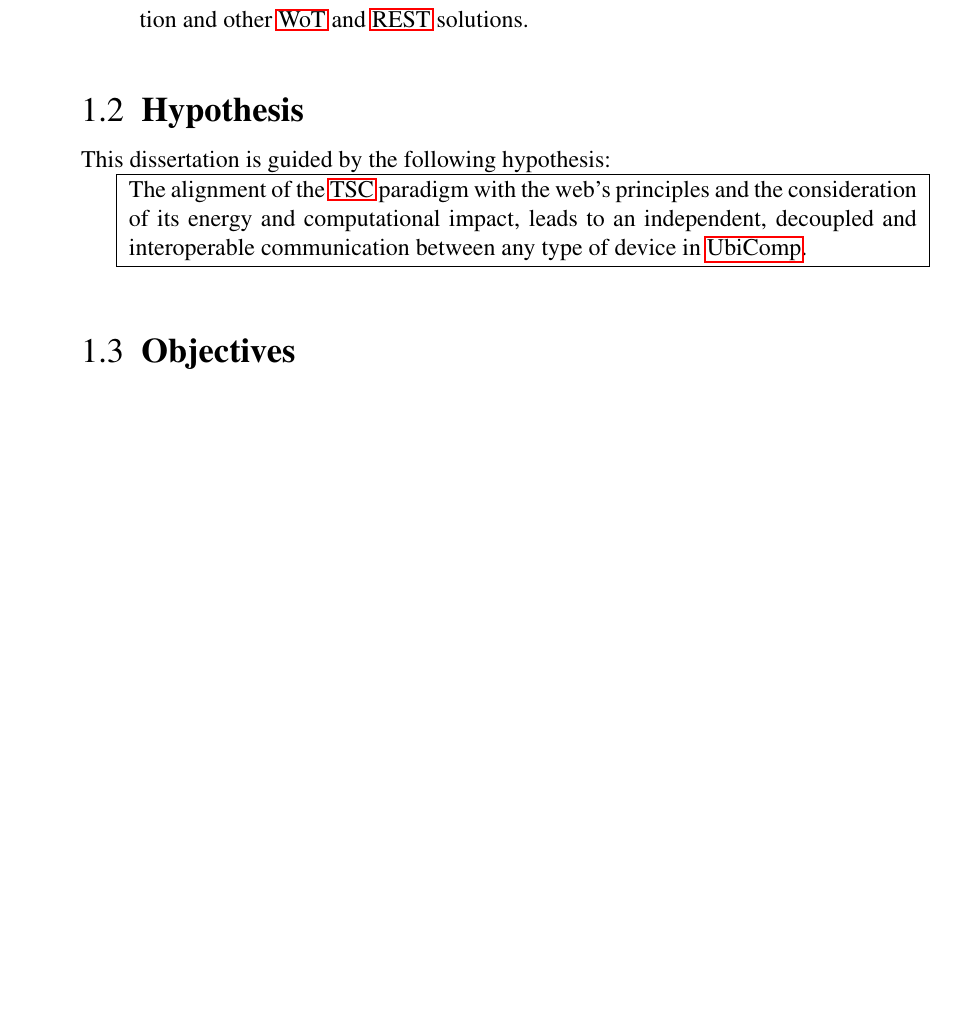
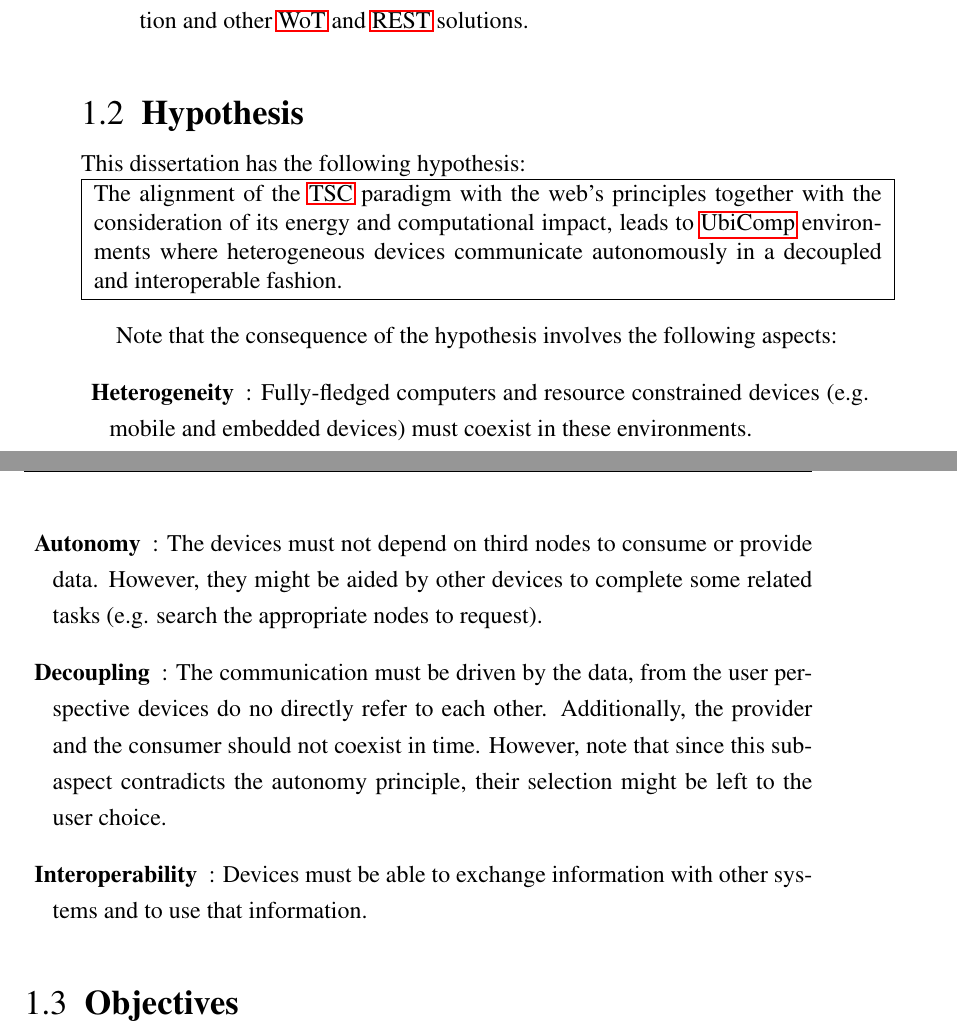
Before and after one commit to gomezgoiri/dissertation, a LaTeX thesis (dissertation.tex, which reads 1_introduction/2_hypothesis.tex): part of page 35 of 173 before the commit and two parts of pages 35 and 36 of 175 after it, the two joined at a grey line, cut so that both start at the same text, the shorter picture padded with empty space. Compiled offline with pdfLaTeX; a LaTeX package or settings file that is missing is left out.

Commit message:
After rethinking the hypothesis a million of times, here I have the (hopefully) definitive version.

```diff
--- a/1_introduction/2_hypothesis.tex
+++ b/1_introduction/2_hypothesis.tex
@@ -24,15 +24,30 @@
 %   + Expressed in terms that can be measured.
 % - Often PhD dissertations fail to make explicit their hypothesis / thesis.
 
-% Mis otros intentos: https://dev.morelab.deusto.es/trac/aigomez/wiki/sugerencias
-This dissertation is guided by the following hypothesis:
+This dissertation has the following hypothesis:
 % aimed: porque lo he conseguido se supone
 % proof: porque se ha probado ya
 % guided: porque en este punto, es como que avanzo que esto será así
 
+% Mis otros intentos: https://dev.morelab.deusto.es/trac/aigomez/wiki/sugerencias#Hipótesis
+\noindent
 \fbox {
   \parbox{\linewidth}{
-The alignment of the \ac{tsc} paradigm with the web's principles and the consideration of its energy and computational impact,
-leads to an independent, decoupled and interoperable communication between any type of device in \ac{ubicomp}.
+The alignment of the \ac{tsc} paradigm with the web's principles together with the consideration of its energy and computational impact,
+leads to \ac{ubicomp} environments where heterogeneous devices communicate autonomously in a decoupled and interoperable fashion.
   }
 }
+
+\bigskip
+
+Note that the consequence of the hypothesis involves the following aspects:
+\begin{description}
+  \item[Heterogeneity]: Fully-fledged computers and resource constrained devices (e.g. mobile and embedded devices) must coexist in these environments.
+  \item[Autonomy]: The devices must not depend on third nodes to consume or provide data.
+                   However, they might be aided by other devices to complete some related tasks (e.g. search the appropriate nodes to request).
+                   %In these cases, the self-organization of the nodes involved in such task must be promoted to avoid human-intervention.
+  \item[Decoupling]: The communication must be driven by the data, from the user perspective devices do no directly refer to each other.
+		    Additionally, the provider and the consumer should not coexist in time.
+		    However, note that since this subaspect contradicts the autonomy principle, their selection might be left to the user choice.
+  \item[Interoperability]: Devices must be able to exchange information with other systems and to use that information. % exchange: HTTP APIs & REST, use: semantics
+\end{description}
```
